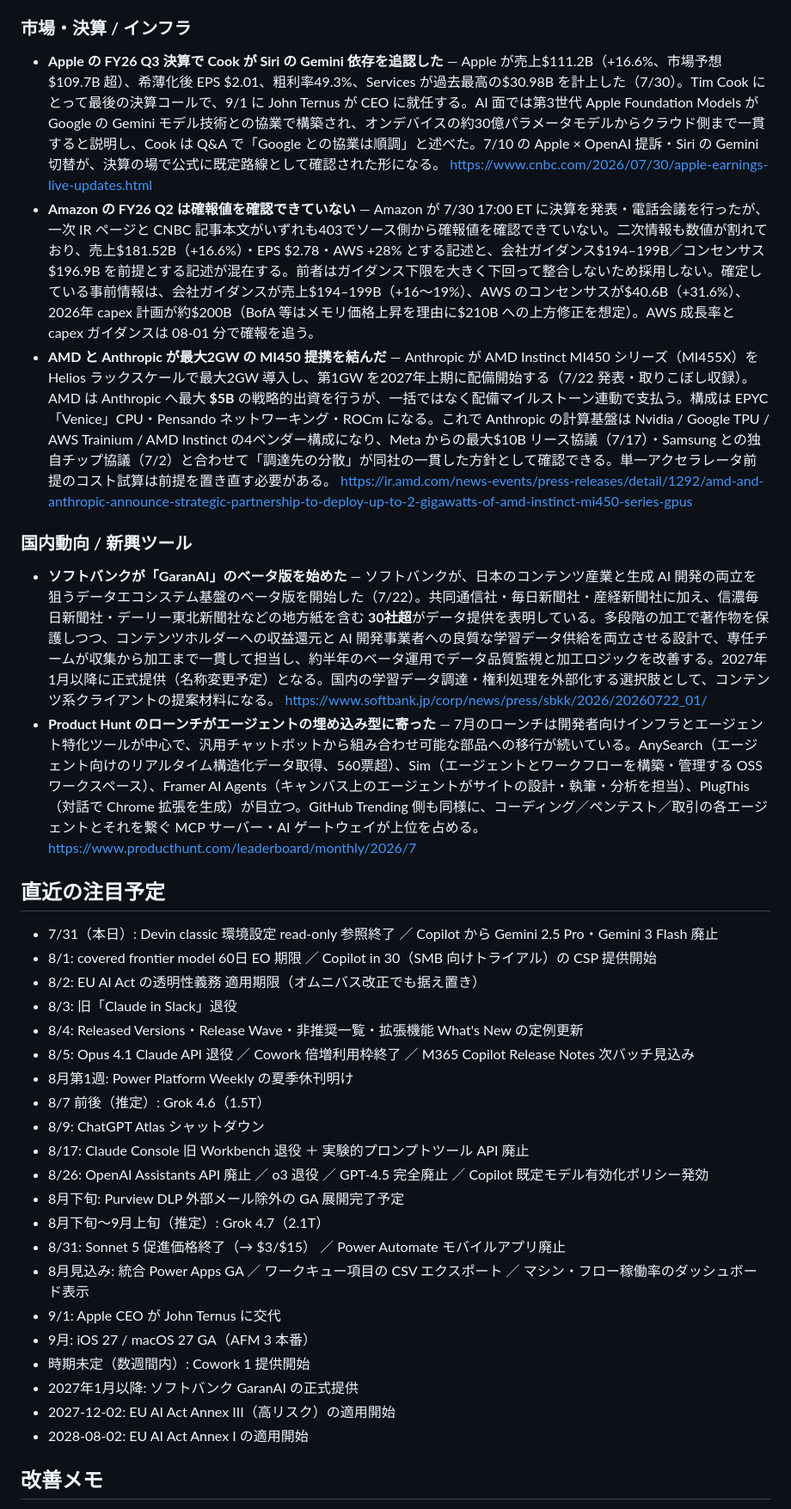
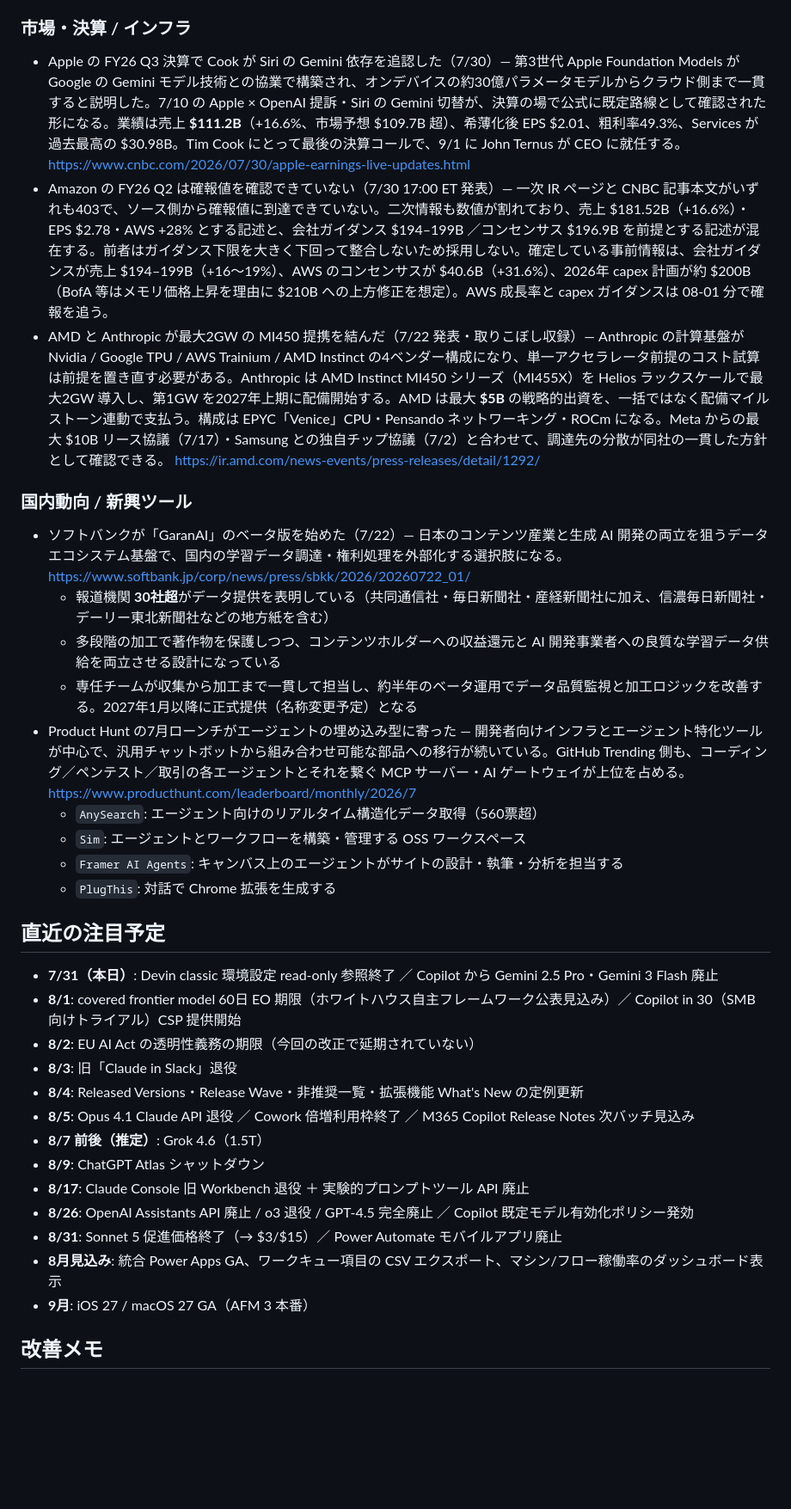
Before and after one commit to kit1132/05_ai-news-daily, a Markdown page: daily/2026/ai-news-daily-2026-07-31.md, the part around one of its changes. Shown at 86% size. Drawn GitHub-style; blank space fills up the shorter version.

```diff
--- a/daily/2026/ai-news-daily-2026-07-31.md
+++ b/daily/2026/ai-news-daily-2026-07-31.md
@@ -96,42 +116,41 @@
 
 ### 市場・決算 / インフラ
 
-- **Apple の FY26 Q3 決算で Cook が Siri の Gemini 依存を追認した** — Apple が売上$111.2B（+16.6%、市場予想$109.7B 超）、希薄化後 EPS $2.01、粗利率49.3%、Services が過去最高の$30.98B を計上した（7/30）。Tim Cook にとって最後の決算コールで、9/1 に John Ternus が CEO に就任する。AI 面では第3世代 Apple Foundation Models が Google の Gemini モデル技術との協業で構築され、オンデバイスの約30億パラメータモデルからクラウド側まで一貫すると説明し、Cook は Q&A で「Google との協業は順調」と述べた。7/10 の Apple × OpenAI 提訴・Siri の Gemini 切替が、決算の場で公式に既定路線として確認された形になる。
+- Apple の FY26 Q3 決算で Cook が Siri の Gemini 依存を追認した（7/30）— 第3世代 Apple Foundation Models が Google の Gemini モデル技術との協業で構築され、オンデバイスの約30億パラメータモデルからクラウド側まで一貫すると説明した。7/10 の Apple × OpenAI 提訴・Siri の Gemini 切替が、決算の場で公式に既定路線として確認された形になる。業績は売上 **$111.2B**（+16.6%、市場予想 $109.7B 超）、希薄化後 EPS $2.01、粗利率49.3%、Services が過去最高の $30.98B。Tim Cook にとって最後の決算コールで、9/1 に John Ternus が CEO に就任する。
   https://www.cnbc.com/2026/07/30/apple-earnings-live-updates.html
-- **Amazon の FY26 Q2 は確報値を確認できていない** — Amazon が 7/30 17:00 ET に決算を発表・電話会議を行ったが、一次 IR ページと CNBC 記事本文がいずれも403でソース側から確報値を確認できていない。二次情報も数値が割れており、売上$181.52B（+16.6%）・EPS $2.78・AWS +28% とする記述と、会社ガイダンス$194–199B／コンセンサス$196.9B を前提とする記述が混在する。前者はガイダンス下限を大きく下回って整合しないため採用しない。確定している事前情報は、会社ガイダンスが売上$194–199B（+16〜19%）、AWS のコンセンサスが$40.6B（+31.6%）、2026年 capex 計画が約$200B（BofA 等はメモリ価格上昇を理由に$210B への上方修正を想定）。AWS 成長率と capex ガイダンスは 08-01 分で確報を追う。
-- **AMD と Anthropic が最大2GW の MI450 提携を結んだ** — Anthropic が AMD Instinct MI450 シリーズ（MI455X）を Helios ラックスケールで最大2GW 導入し、第1GW を2027年上期に配備開始する（7/22 発表・取りこぼし収録）。AMD は Anthropic へ最大 **$5B** の戦略的出資を行うが、一括ではなく配備マイルストーン連動で支払う。構成は EPYC「Venice」CPU・Pensando ネットワーキング・ROCm になる。これで Anthropic の計算基盤は Nvidia / Google TPU / AWS Trainium / AMD Instinct の4ベンダー構成になり、Meta からの最大$10B リース協議（7/17）・Samsung との独自チップ協議（7/2）と合わせて「調達先の分散」が同社の一貫した方針として確認できる。単一アクセラレータ前提のコスト試算は前提を置き直す必要がある。
-  https://ir.amd.com/news-events/press-releases/detail/1292/amd-and-anthropic-announce-strategic-partnership-to-deploy-up-to-2-gigawatts-of-amd-instinct-mi450-series-gpus
+- Amazon の FY26 Q2 は確報値を確認できていない（7/30 17:00 ET 発表）— 一次 IR ページと CNBC 記事本文がいずれも403で、ソース側から確報値に到達できていない。二次情報も数値が割れており、売上 $181.52B（+16.6%）・EPS $2.78・AWS +28% とする記述と、会社ガイダンス $194–199B ／コンセンサス $196.9B を前提とする記述が混在する。前者はガイダンス下限を大きく下回って整合しないため採用しない。確定している事前情報は、会社ガイダンスが売上 $194–199B（+16〜19%）、AWS のコンセンサスが $40.6B（+31.6%）、2026年 capex 計画が約 $200B（BofA 等はメモリ価格上昇を理由に $210B への上方修正を想定）。AWS 成長率と capex ガイダンスは 08-01 分で確報を追う。
+- AMD と Anthropic が最大2GW の MI450 提携を結んだ（7/22 発表・取りこぼし収録）— Anthropic の計算基盤が Nvidia / Google TPU / AWS Trainium / AMD Instinct の4ベンダー構成になり、単一アクセラレータ前提のコスト試算は前提を置き直す必要がある。Anthropic は AMD Instinct MI450 シリーズ（MI455X）を Helios ラックスケールで最大2GW 導入し、第1GW を2027年上期に配備開始する。AMD は最大 **$5B** の戦略的出資を、一括ではなく配備マイルストーン連動で支払う。構成は EPYC「Venice」CPU・Pensando ネットワーキング・ROCm になる。Meta からの最大 $10B リース協議（7/17）・Samsung との独自チップ協議（7/2）と合わせて、調達先の分散が同社の一貫した方針として確認できる。
+  https://ir.amd.com/news-events/press-releases/detail/1292/
 
 ### 国内動向 / 新興ツール
 
-- **ソフトバンクが「GaranAI」のベータ版を始めた** — ソフトバンクが、日本のコンテンツ産業と生成 AI 開発の両立を狙うデータエコシステム基盤のベータ版を開始した（7/22）。共同通信社・毎日新聞社・産経新聞社に加え、信濃毎日新聞社・デーリー東北新聞社などの地方紙を含む **30社超**がデータ提供を表明している。多段階の加工で著作物を保護しつつ、コンテンツホルダーへの収益還元と AI 開発事業者への良質な学習データ供給を両立させる設計で、専任チームが収集から加工まで一貫して担当し、約半年のベータ運用でデータ品質監視と加工ロジックを改善する。2027年1月以降に正式提供（名称変更予定）となる。国内の学習データ調達・権利処理を外部化する選択肢として、コンテンツ系クライアントの提案材料になる。
+- ソフトバンクが「GaranAI」のベータ版を始めた（7/22）— 日本のコンテンツ産業と生成 AI 開発の両立を狙うデータエコシステム基盤で、国内の学習データ調達・権利処理を外部化する選択肢になる。
   https://www.softbank.jp/corp/news/press/sbkk/2026/20260722_01/
-- **Product Hunt のローンチがエージェントの埋め込み型に寄った** — 7月のローンチは開発者向けインフラとエージェント特化ツールが中心で、汎用チャットボットから組み合わせ可能な部品への移行が続いている。AnySearch（エージェント向けのリアルタイム構造化データ取得、560票超）、Sim（エージェントとワークフローを構築・管理する OSS ワークスペース）、Framer AI Agents（キャンバス上のエージェントがサイトの設計・執筆・分析を担当）、PlugThis（対話で Chrome 拡張を生成）が目立つ。GitHub Trending 側も同様に、コーディング／ペンテスト／取引の各エージェントとそれを繋ぐ MCP サーバー・AI ゲートウェイが上位を占める。
+  - 報道機関 **30社超**がデータ提供を表明している（共同通信社・毎日新聞社・産経新聞社に加え、信濃毎日新聞社・デーリー東北新聞社などの地方紙を含む）
+  - 多段階の加工で著作物を保護しつつ、コンテンツホルダーへの収益還元と AI 開発事業者への良質な学習データ供給を両立させる設計になっている
+  - 専任チームが収集から加工まで一貫して担当し、約半年のベータ運用でデータ品質監視と加工ロジックを改善する。2027年1月以降に正式提供（名称変更予定）となる
+- Product Hunt の7月ローンチがエージェントの埋め込み型に寄った — 開発者向けインフラとエージェント特化ツールが中心で、汎用チャットボットから組み合わせ可能な部品への移行が続いている。GitHub Trending 側も、コーディング／ペンテスト／取引の各エージェントとそれを繋ぐ MCP サーバー・AI ゲートウェイが上位を占める。
   https://www.producthunt.com/leaderboard/monthly/2026/7
+  - `AnySearch`: エージェント向けのリアルタイム構造化データ取得（560票超）
+  - `Sim`: エージェントとワークフローを構築・管理する OSS ワークスペース
+  - `Framer AI Agents`: キャンバス上のエージェントがサイトの設計・執筆・分析を担当する
+  - `PlugThis`: 対話で Chrome 拡張を生成する
 
 ## 直近の注目予定
 
-- 7/31（本日）: Devin classic 環境設定 read-only 参照終了 ／ Copilot から Gemini 2.5 Pro・Gemini 3 Flash 廃止
-- 8/1: covered frontier model 60日 EO 期限 ／ Copilot in 30（SMB 向けトライアル）の CSP 提供開始
-- 8/2: EU AI Act の透明性義務 適用期限（オムニバス改正でも据え置き）
-- 8/3: 旧「Claude in Slack」退役
-- 8/4: Released Versions・Release Wave・非推奨一覧・拡張機能 What's New の定例更新
-- 8/5: Opus 4.1 Claude API 退役 ／ Cowork 倍増利用枠終了 ／ M365 Copilot Release Notes 次バッチ見込み
-- 8月第1週: Power Platform Weekly の夏季休刊明け
-- 8/7 前後（推定）: Grok 4.6（1.5T）
-- 8/9: ChatGPT Atlas シャットダウン
-- 8/17: Claude Console 旧 Workbench 退役 ＋ 実験的プロンプトツール API 廃止
-- 8/26: OpenAI Assistants API 廃止 ／ o3 退役 ／ GPT-4.5 完全廃止 ／ Copilot 既定モデル有効化ポリシー発効
-- 8月下旬: Purview DLP 外部メール除外の GA 展開完了予定
-- 8月下旬〜9月上旬（推定）: Grok 4.7（2.1T）
-- 8/31: Sonnet 5 促進価格終了（→ $3/$15） ／ Power Automate モバイルアプリ廃止
-- 8月見込み: 統合 Power Apps GA ／ ワークキュー項目の CSV エクスポート ／ マシン・フロー稼働率のダッシュボード表示
-- 9/1: Apple CEO が John Ternus に交代
-- 9月: iOS 27 / macOS 27 GA（AFM 3 本番）
-- 時期未定（数週間内）: Cowork 1 提供開始
-- 2027年1月以降: ソフトバンク GaranAI の正式提供
-- 2027-12-02: EU AI Act Annex III（高リスク）の適用開始
-- 2028-08-02: EU AI Act Annex I の適用開始
+- **7/31（本日）**: Devin classic 環境設定 read-only 参照終了 ／ Copilot から Gemini 2.5 Pro・Gemini 3 Flash 廃止
+- **8/1**: covered frontier model 60日 EO 期限（ホワイトハウス自主フレームワーク公表見込み）／ Copilot in 30（SMB 向けトライアル）CSP 提供開始
+- **8/2**: EU AI Act の透明性義務の期限（今回の改正で延期されていない）
+- **8/3**: 旧「Claude in Slack」退役
+- **8/4**: Released Versions・Release Wave・非推奨一覧・拡張機能 What's New の定例更新
+- **8/5**: Opus 4.1 Claude API 退役 ／ Cowork 倍増利用枠終了 ／ M365 Copilot Release Notes 次バッチ見込み
+- **8/7 前後（推定）**: Grok 4.6（1.5T）
+- **8/9**: ChatGPT Atlas シャットダウン
+- **8/17**: Claude Console 旧 Workbench 退役 ＋ 実験的プロンプトツール API 廃止
+- **8/26**: OpenAI Assistants API 廃止 / o3 退役 / GPT-4.5 完全廃止 ／ Copilot 既定モデル有効化ポリシー発効
+- **8/31**: Sonnet 5 促進価格終了（→ $3/$15）／ Power Automate モバイルアプリ廃止
+- **8月見込み**: 統合 Power Apps GA、ワークキュー項目の CSV エクスポート、マシン/フロー稼働率のダッシュボード表示
+- **9月**: iOS 27 / macOS 27 GA（AFM 3 本番）
 
 ## 改善メモ
 
```
Also changed, not shown: other parts of daily/2026/ai-news-daily-2026-07-31.md (+68 -50 lines).
